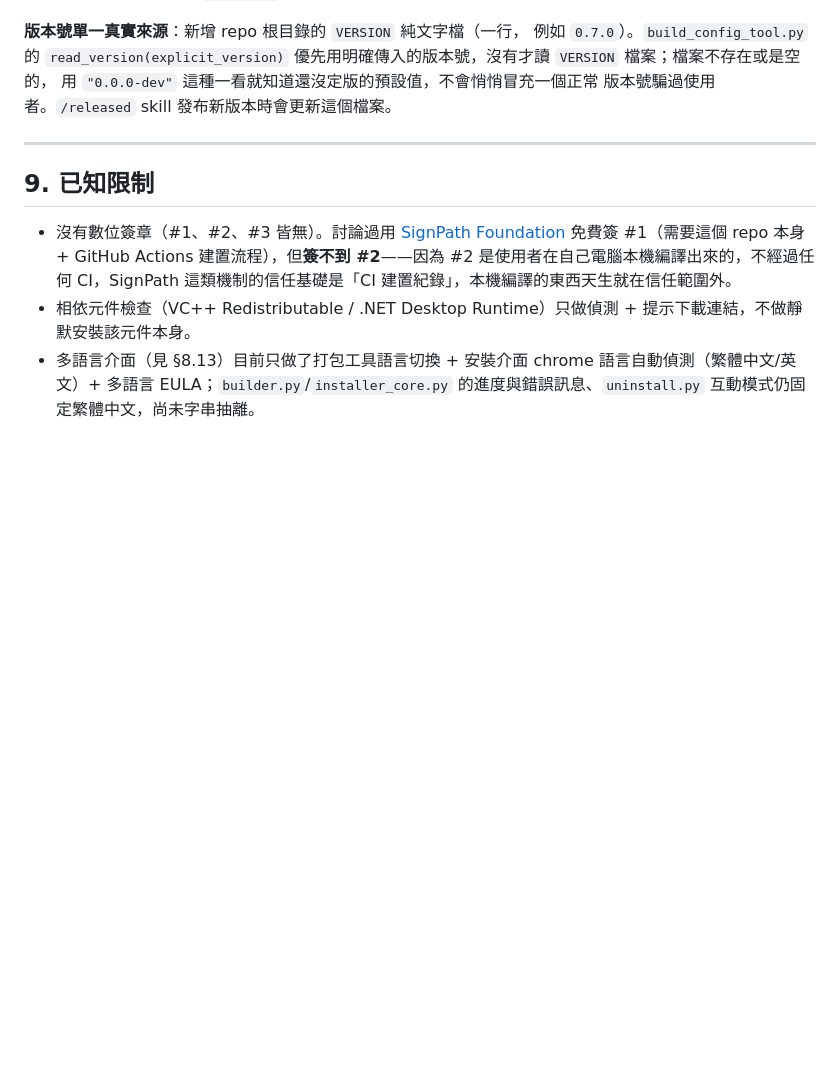
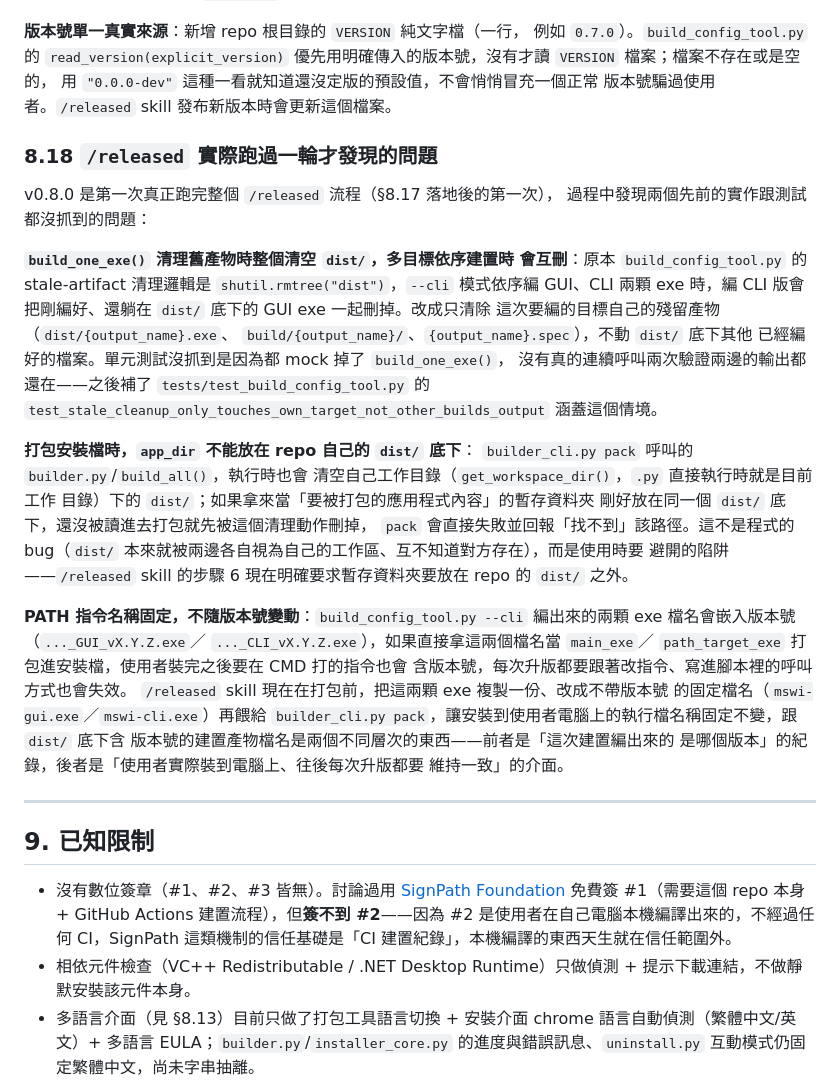
Before and after one commit to lx-kvn/mac-style-windows-installer, a Markdown page: 規格文件.md, the part around the change. Rendered like a GitHub page; blank space fills up the shorter version.

Commit message:
docs: 補充 /released 實測發現的兩個陷阱與 PATH 固定別名設計
記錄 build_one_exe() 清空整個 dist/ 導致多目標建置互刪、app_dir 不能
放在 repo 自己 dist/ 底下、以及安裝後的 GUI/CLI 執行檔改用不帶版本號
的固定檔名（mswi-gui.exe/mswi-cli.exe）以維持 PATH 指令跨版本穩定。

Co-Authored-By: Claude Sonnet 5 <noreply@anthropic.com>

```diff
--- a/規格文件.md
+++ b/規格文件.md
@@ -418,6 +418,45 @@ extra_add_data, on_log, on_progress)`，回傳 `(success, message, exe_path)`。
 用 `"0.0.0-dev"` 這種一看就知道還沒定版的預設值，不會悄悄冒充一個正常
 版本號騙過使用者。`/released` skill 發布新版本時會更新這個檔案。
 
+### 8.18 `/released` 實際跑過一輪才發現的問題
+
+v0.8.0 是第一次真正跑完整個 `/released` 流程（§8.17 落地後的第一次），
+過程中發現兩個先前的實作跟測試都沒抓到的問題：
+
+**`build_one_exe()` 清理舊產物時整個清空 `dist/`，多目標依序建置時
+會互刪**：原本 `build_config_tool.py` 的 stale-artifact 清理邏輯是
+`shutil.rmtree("dist")`，`--cli` 模式依序編 GUI、CLI 兩顆 exe 時，編
+CLI 版會把剛編好、還躺在 `dist/` 底下的 GUI exe 一起刪掉。改成只清除
+這次要編的目標自己的殘留產物（`dist/{output_name}.exe`、
+`build/{output_name}/`、`{output_name}.spec`），不動 `dist/` 底下其他
+已經編好的檔案。單元測試沒抓到是因為都 mock 掉了 `build_one_exe()`，
+沒有真的連續呼叫兩次驗證兩邊的輸出都還在——之後補了
+`tests/test_build_config_tool.py` 的
+`test_stale_cleanup_only_touches_own_target_not_other_builds_output`
+涵蓋這個情境。
+
+**打包安裝檔時，`app_dir` 不能放在 repo 自己的 `dist/` 底下**：
+`builder_cli.py pack` 呼叫的 `builder.py`/`build_all()`，執行時也會
+清空自己工作目錄（`get_workspace_dir()`，`.py` 直接執行時就是目前工作
+目錄）下的 `dist/`；如果拿來當「要被打包的應用程式內容」的暫存資料夾
+剛好放在同一個 `dist/` 底下，還沒被讀進去打包就先被這個清理動作刪掉，
+`pack` 會直接失敗並回報「找不到」該路徑。這不是程式的 bug（`dist/`
+本來就被兩邊各自視為自己的工作區、互不知道對方存在），而是使用時要
+避開的陷阱——`/released` skill 的步驟 6 現在明確要求暫存資料夾要放在
+repo 的 `dist/` 之外。
+
+**PATH 指令名稱固定，不隨版本號變動**：`build_config_tool.py --cli`
+編出來的兩顆 exe 檔名會嵌入版本號（`..._GUI_vX.Y.Z.exe`／
+`..._CLI_vX.Y.Z.exe`），如果直接拿這兩個檔名當 `main_exe`／
+`path_target_exe` 打包進安裝檔，使用者裝完之後要在 CMD 打的指令也會
+含版本號，每次升版都要跟著改指令、寫進腳本裡的呼叫方式也會失效。
+`/released` skill 現在在打包前，把這兩顆 exe 複製一份、改成不帶版本號
+的固定檔名（`mswi-gui.exe`／`mswi-cli.exe`）再餵給 `builder_cli.py
+pack`，讓安裝到使用者電腦上的執行檔名稱固定不變，跟 `dist/` 底下含
+版本號的建置產物檔名是兩個不同層次的東西——前者是「這次建置編出來的
+是哪個版本」的紀錄，後者是「使用者實際裝到電腦上、往後每次升版都要
+維持一致」的介面。
+
 ---
 
 ## 9. 已知限制
```
